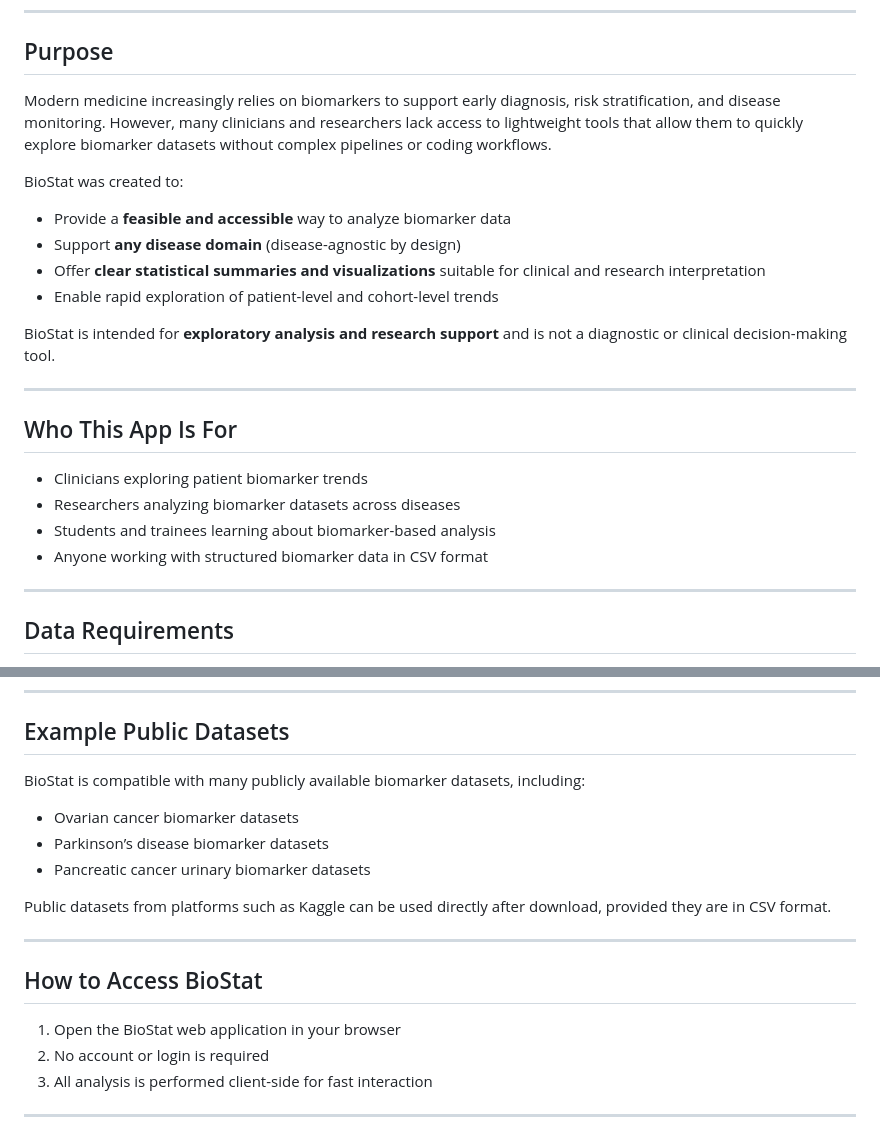
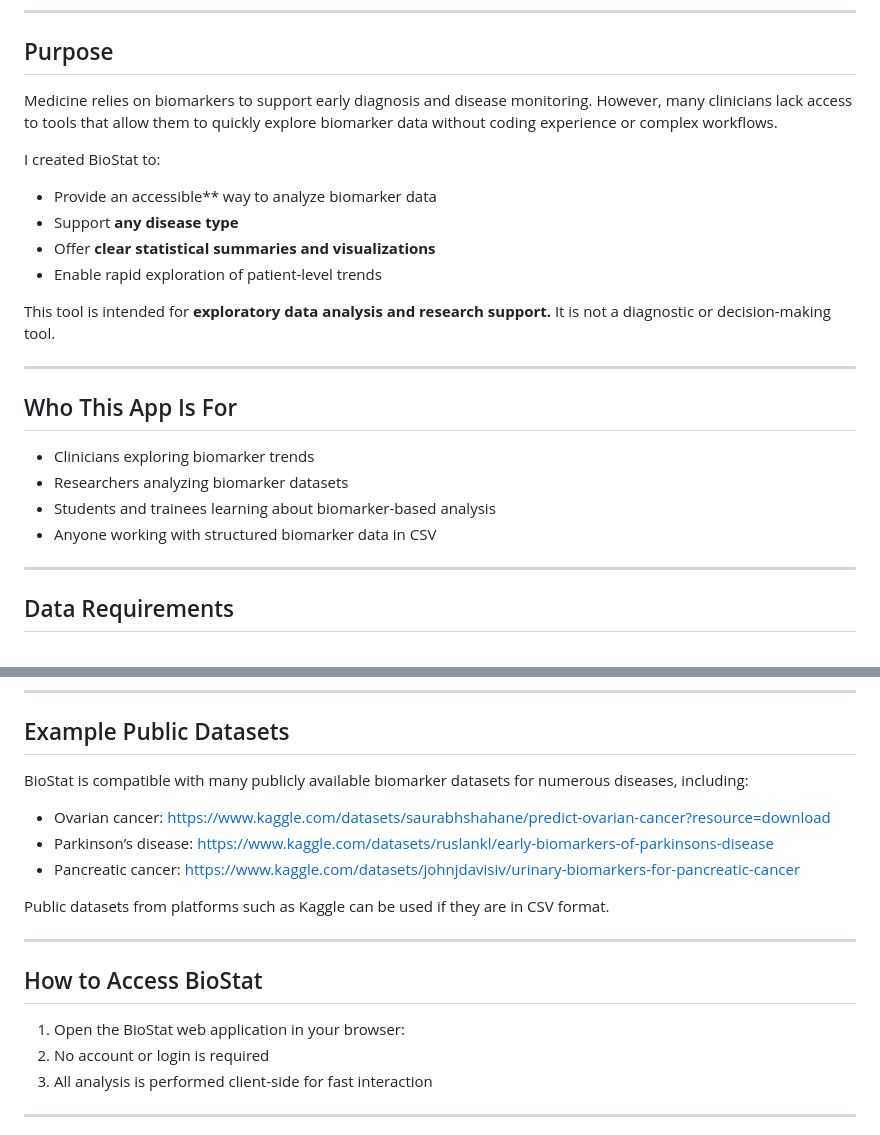
Before and after one commit to aarnavg54/BioStat-Disease-Biomarker-Analyzer, a Markdown page: README.md, 2 parts joined by grey strips. Drawn GitHub-style.

```diff
--- a/README.md
+++ b/README.md
@@ -6,25 +6,25 @@
 
 ## Purpose
 
-Modern medicine increasingly relies on biomarkers to support early diagnosis, risk stratification, and disease monitoring. However, many clinicians and researchers lack access to lightweight tools that allow them to quickly explore biomarker datasets without complex pipelines or coding workflows.
+Medicine relies on biomarkers to support early diagnosis and disease monitoring. However, many clinicians lack access to tools that allow them to quickly explore biomarker data without coding experience or complex workflows.
 
-BioStat was created to:
+I created BioStat to:
 
-* Provide a **feasible and accessible** way to analyze biomarker data
-* Support **any disease domain** (disease-agnostic by design)
-* Offer **clear statistical summaries and visualizations** suitable for clinical and research interpretation
-* Enable rapid exploration of patient-level and cohort-level trends
+* Provide an accessible** way to analyze biomarker data
+* Support **any disease type**
+* Offer **clear statistical summaries and visualizations**
+* Enable rapid exploration of patient-level trends
 
-BioStat is intended for **exploratory analysis and research support** and is not a diagnostic or clinical decision-making tool.
+This tool is intended for **exploratory data analysis and research support.** It is not a diagnostic or decision-making tool.
 
 ---
 
 ## Who This App Is For
 
-* Clinicians exploring patient biomarker trends
-* Researchers analyzing biomarker datasets across diseases
+* Clinicians exploring biomarker trends
+* Researchers analyzing biomarker datasets
 * Students and trainees learning about biomarker-based analysis
-* Anyone working with structured biomarker data in CSV format
+* Anyone working with structured biomarker data in CSV
 
 ---
 
@@ -51,19 +51,19 @@ BioStat will automatically process numerical columns for analysis.
 
 ## Example Public Datasets
 
-BioStat is compatible with many publicly available biomarker datasets, including:
+BioStat is compatible with many publicly available biomarker datasets for numerous diseases, including:
 
-* Ovarian cancer biomarker datasets
-* Parkinson’s disease biomarker datasets
-* Pancreatic cancer urinary biomarker datasets
+* Ovarian cancer: https://www.kaggle.com/datasets/saurabhshahane/predict-ovarian-cancer?resource=download
+* Parkinson’s disease: https://www.kaggle.com/datasets/ruslankl/early-biomarkers-of-parkinsons-disease
+* Pancreatic cancer: https://www.kaggle.com/datasets/johnjdavisiv/urinary-biomarkers-for-pancreatic-cancer
 
-Public datasets from platforms such as Kaggle can be used directly after download, provided they are in CSV format.
+Public datasets from platforms such as Kaggle can be used if they are in CSV format.
 
 ---
 
 ## How to Access BioStat
 
-1. Open the BioStat web application in your browser
+1. Open the BioStat web application in your browser:
 2. No account or login is required
 3. All analysis is performed client-side for fast interaction
 
```
